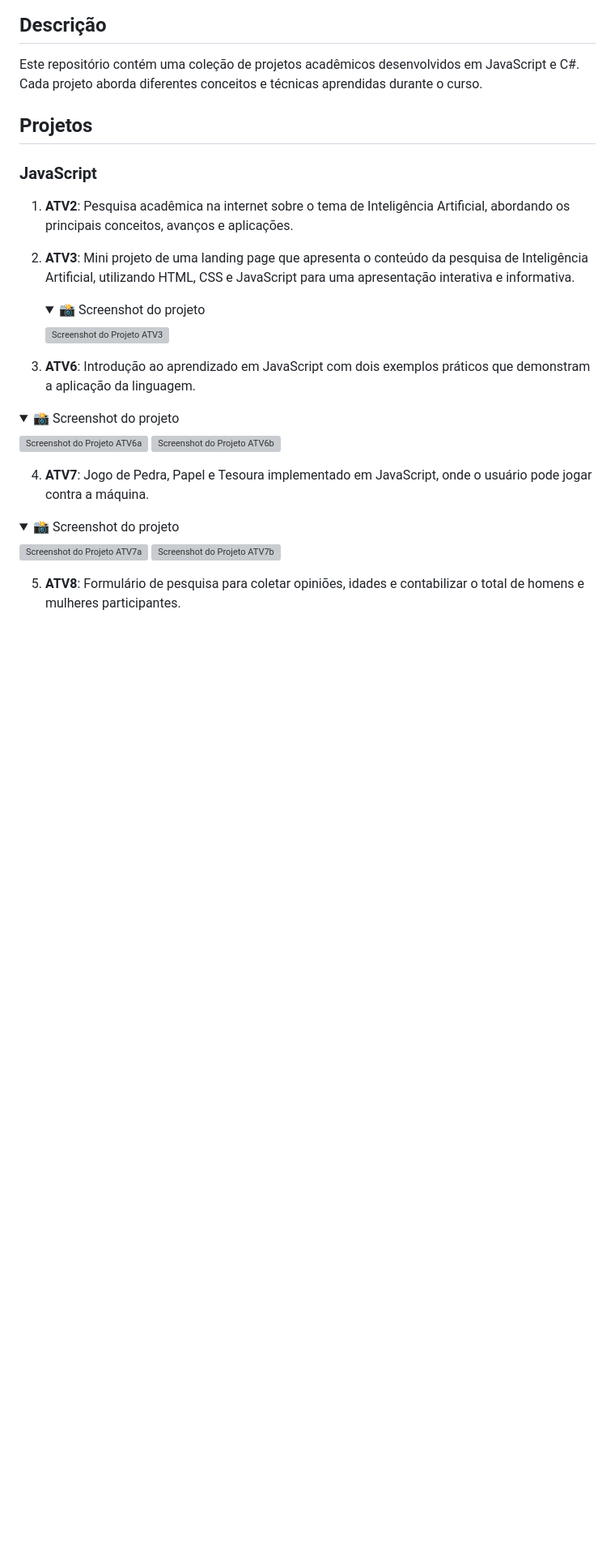
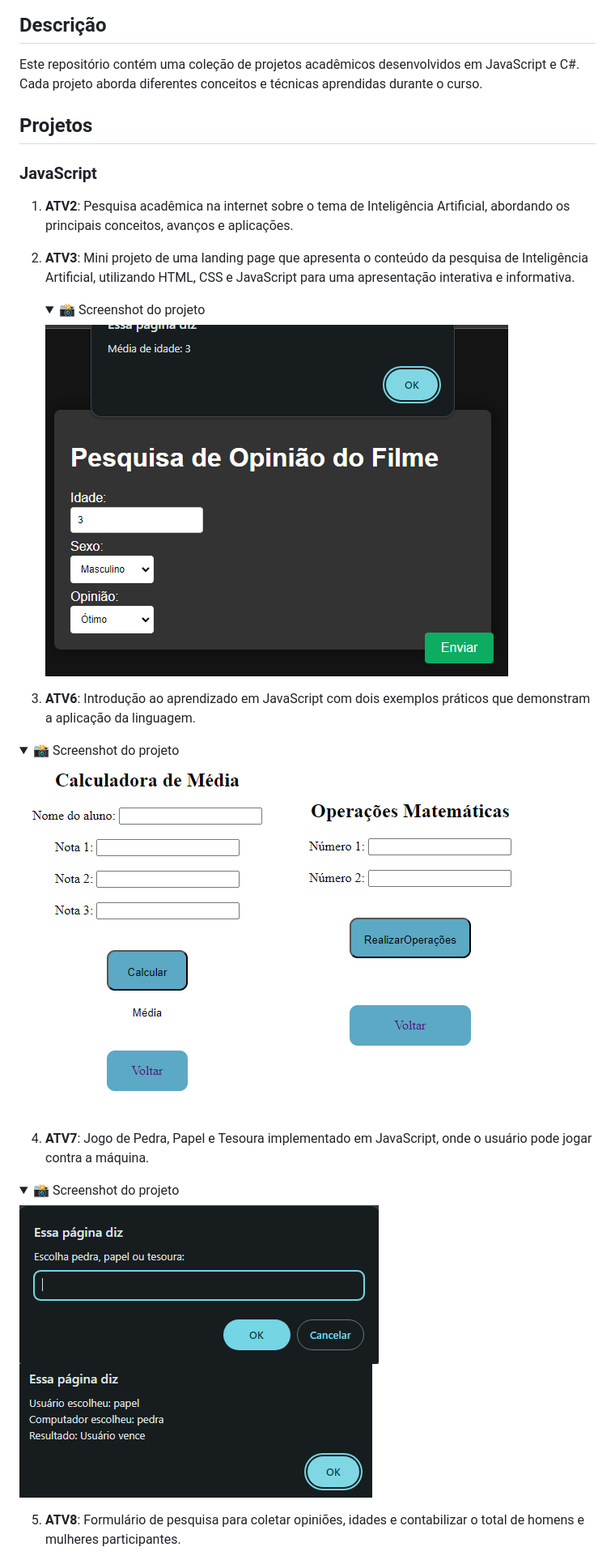
Before and after one commit to joaocarpim/TAPWM, a Markdown page: README.md, the part around one of its changes. Shown at 81% size. Drawn GitHub-style; folded sections open; blank space fills up the shorter version; grey boxes are pictures that could not be loaded.

```diff
--- a/README.md
+++ b/README.md
@@ -33,7 +33,7 @@ Este repositório contém uma coleção de projetos acadêmicos desenvolvidos em
    <details>
    <summary>📸 Screenshot do projeto</summary>
 
-   ![Screenshot do Projeto ATV3](screenshotAtv3.PNG)
+   ![imagem](imagen.PNG)
 
    </details>
 
@@ -41,8 +41,8 @@ Este repositório contém uma coleção de projetos acadêmicos desenvolvidos em
 <details>
   <summary>📸 Screenshot do projeto</summary>
 
-  ![Screenshot do Projeto ATV6a](screenshotAtv6a.png)
-  ![Screenshot do Projeto ATV6b](screenshotAtv6b.png)
+  ![Screenshot do Projeto ATV6a](screenshotAtv6a.PNG)
+  ![Screenshot do Projeto ATV6b](screenshotAtv6b.PNG)
 
 </details>
 
@@ -50,8 +50,8 @@ Este repositório contém uma coleção de projetos acadêmicos desenvolvidos em
 <details>
   <summary>📸 Screenshot do projeto</summary>
 
-  ![Screenshot do Projeto ATV7a](screenshotAtv7a.png)
-  ![Screenshot do Projeto ATV7b](screenshotAtv7b.png)
+  ![Screenshot do Projeto ATV7a](screenshotAtv7a.PNG)
+  ![Screenshot do Projeto ATV7b](screenshotAtv7b.PNG)
 
 </details>
 
```
Also changed, not shown: other parts of README.md (+6 -6 lines).
